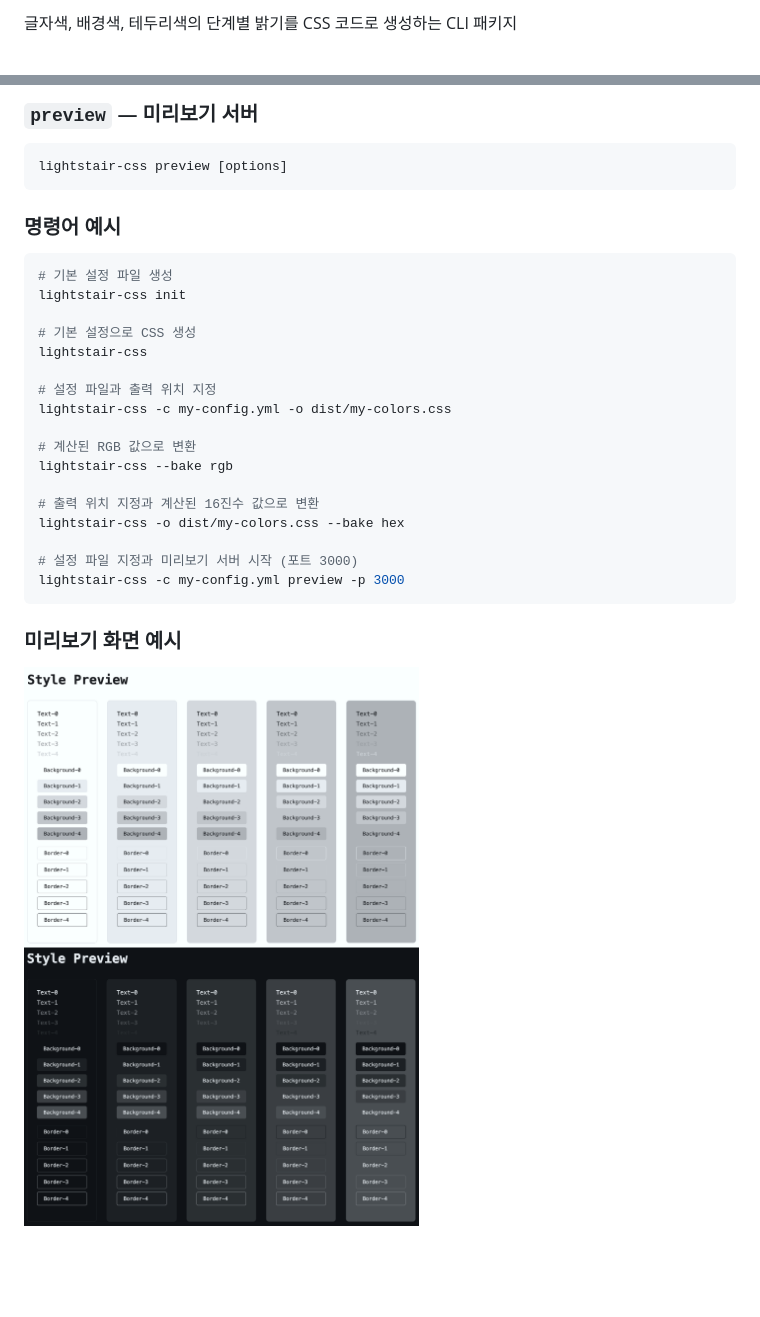
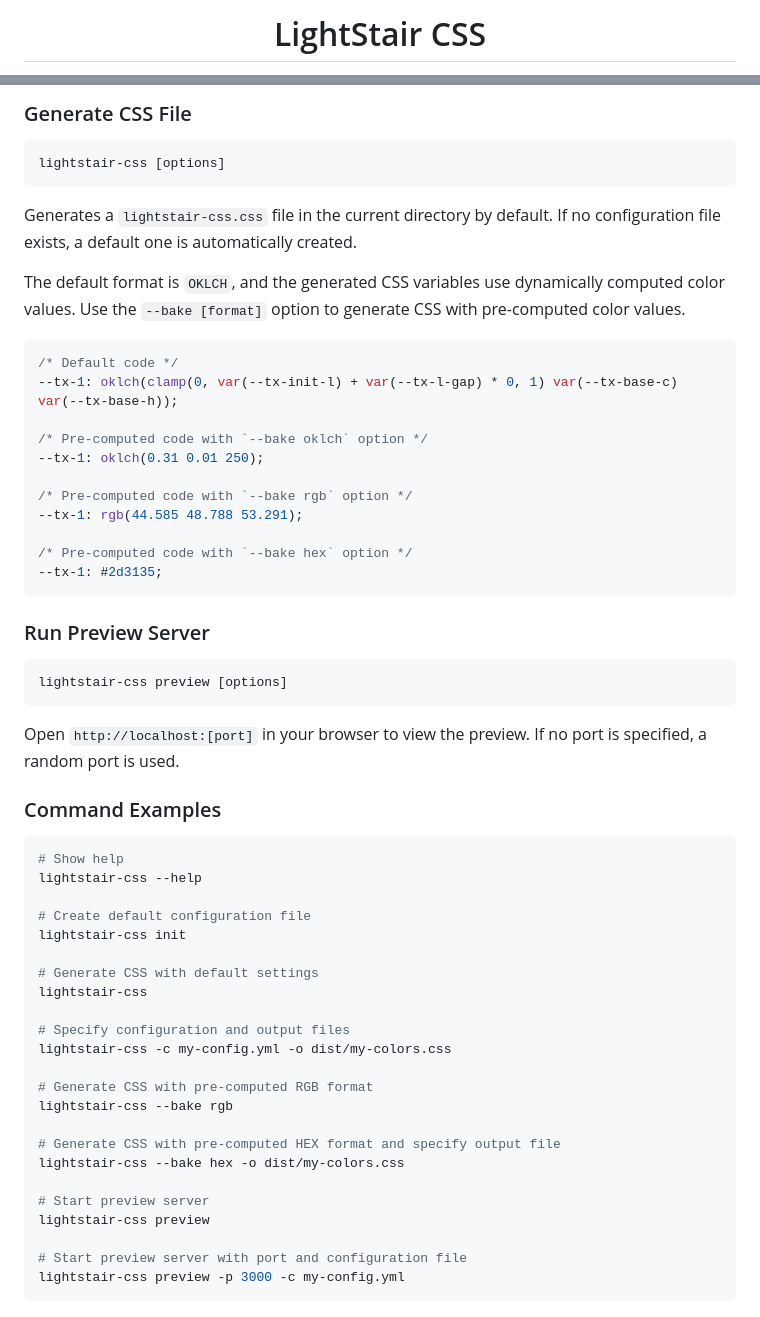
Before and after one commit to ani2life/lightstair-css, a Markdown page: README.md, 2 parts joined by grey strips. Rendered like a GitHub page; pictures changed too: assets/screenshot.png (deleted); blank space fills up the shorter version.

Commit message:
README 문서 개선. package.json 수정

````diff
--- a/README.md
+++ b/README.md
@@ -2,3 +7,3 @@
 
-글자색, 배경색, 테두리색의 단계별 밝기를 CSS 코드로 생성하는 CLI 패키지
+<h1 align="center">LightStair CSS</h1>
 
@@ -37,32 +63,60 @@ lightstair-css init
 
-### `preview` — 미리보기 서버
+### Generate CSS File
+
+```bash
+lightstair-css [options]
+```
+
+Generates a `lightstair-css.css` file in the current directory by default. If no configuration file exists, a default one is automatically created.
+
+The default format is `OKLCH`, and the generated CSS variables use dynamically computed color values. Use the `--bake [format]` option to generate CSS with pre-computed color values.
+
+```css
+/* Default code */
+--tx-1: oklch(clamp(0, var(--tx-init-l) + var(--tx-l-gap) * 0, 1) var(--tx-base-c) var(--tx-base-h));
+
+/* Pre-computed code with `--bake oklch` option */
+--tx-1: oklch(0.31 0.01 250);
+
+/* Pre-computed code with `--bake rgb` option */
+--tx-1: rgb(44.585 48.788 53.291);
+
+/* Pre-computed code with `--bake hex` option */
+--tx-1: #2d3135;
+```
+
+### Run Preview Server
 
 ```bash
 lightstair-css preview [options]
 ```
 
-### 명령어 예시
+Open `http://localhost:[port]` in your browser to view the preview. If no port is specified, a random port is used.
+
+### Command Examples
 
 ```bash
-# 기본 설정 파일 생성
+# Show help
+lightstair-css --help
+
+# Create default configuration file
 lightstair-css init
 
-# 기본 설정으로 CSS 생성
+# Generate CSS with default settings
 lightstair-css
 
-# 설정 파일과 출력 위치 지정
+# Specify configuration and output files
 lightstair-css -c my-config.yml -o dist/my-colors.css
 
-# 계산된 RGB 값으로 변환
+# Generate CSS with pre-computed RGB format
 lightstair-css --bake rgb
 
-# 출력 위치 지정과 계산된 16진수 값으로 변환
-lightstair-css -o dist/my-colors.css --bake hex
+# Generate CSS with pre-computed HEX format and specify output file
+lightstair-css --bake hex -o dist/my-colors.css
 
-# 설정 파일 지정과 미리보기 서버 시작 (포트 3000)
-lightstair-css -c my-config.yml preview -p 3000
+# Start preview server
+lightstair-css preview
+
+# Start preview server with port and configuration file
+lightstair-css preview -p 3000 -c my-config.yml
 ```
-
-### 미리보기 화면 예시
-
-![LightStair CSS Style Preview](assets/screenshot.png)
````
Also changed, not shown: other parts of README.md (+42 -16 lines), README.ko.md (added, +122 -0 lines), assets/demo.gif (added), 1 other file.
